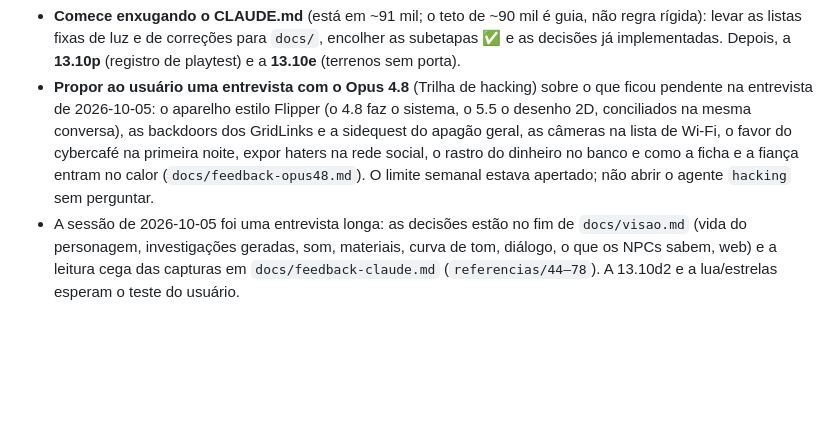
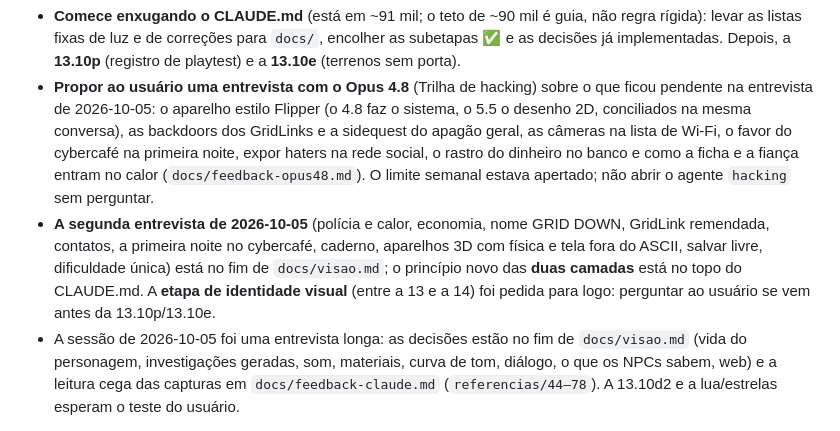
Before and after one commit to FoxTheWolf/Prototype-City, a Markdown page: CLAUDE.md, the part around the change. Drawn GitHub-style; blank space fills up the shorter version.

Commit message:
Doc: recado para o próximo Claude
Co-Authored-By: Claude Opus 5.5 <noreply@anthropic.com>

```diff
--- a/CLAUDE.md
+++ b/CLAUDE.md
@@ -365,6 +365,7 @@ Ficam em `docs/feedback-claude.md`. Ler só quando for planejar.
 
 - **Comece enxugando o CLAUDE.md** (está em ~91 mil; o teto de ~90 mil é guia, não regra rígida): levar as listas fixas de luz e de correções para `docs/`, encolher as subetapas ✅ e as decisões já implementadas. Depois, a **13.10p** (registro de playtest) e a **13.10e** (terrenos sem porta).
 - **Propor ao usuário uma entrevista com o Opus 4.8** (Trilha de hacking) sobre o que ficou pendente na entrevista de 2026-10-05: o aparelho estilo Flipper (o 4.8 faz o sistema, o 5.5 o desenho 2D, conciliados na mesma conversa), as backdoors dos GridLinks e a sidequest do apagão geral, as câmeras na lista de Wi-Fi, o favor do cybercafé na primeira noite, expor haters na rede social, o rastro do dinheiro no banco e como a ficha e a fiança entram no calor (`docs/feedback-opus48.md`). O limite semanal estava apertado; não abrir o agente `hacking` sem perguntar.
+- **A segunda entrevista de 2026-10-05** (polícia e calor, economia, nome GRID DOWN, GridLink remendada, contatos, a primeira noite no cybercafé, caderno, aparelhos 3D com física e tela fora do ASCII, salvar livre, dificuldade única) está no fim de `docs/visao.md`; o princípio novo das **duas camadas** está no topo do CLAUDE.md. A **etapa de identidade visual** (entre a 13 e a 14) foi pedida para logo: perguntar ao usuário se vem antes da 13.10p/13.10e.
 - A sessão de 2026-10-05 foi uma entrevista longa: as decisões estão no fim de `docs/visao.md` (vida do personagem, investigações geradas, som, materiais, curva de tom, diálogo, o que os NPCs sabem, web) e a leitura cega das capturas em `docs/feedback-claude.md` (`referencias/44–78`). A 13.10d2 e a lua/estrelas esperam o teste do usuário.
 
 ## Estado atual
```
